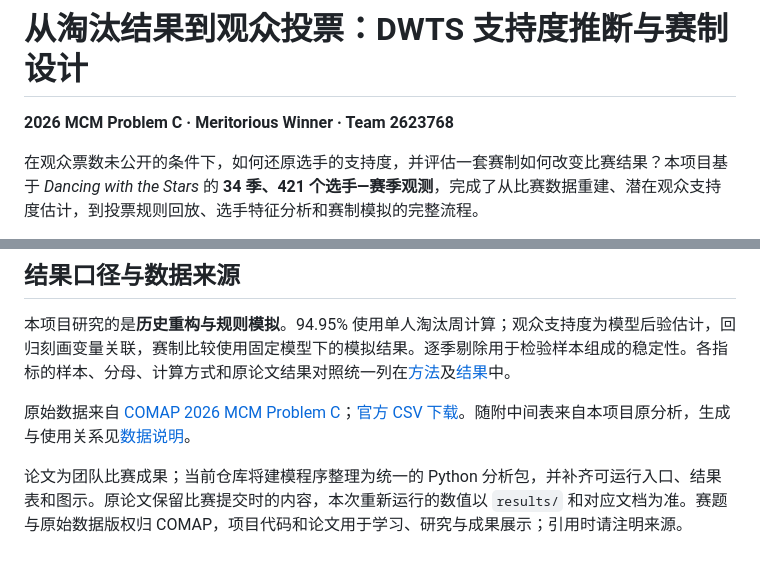
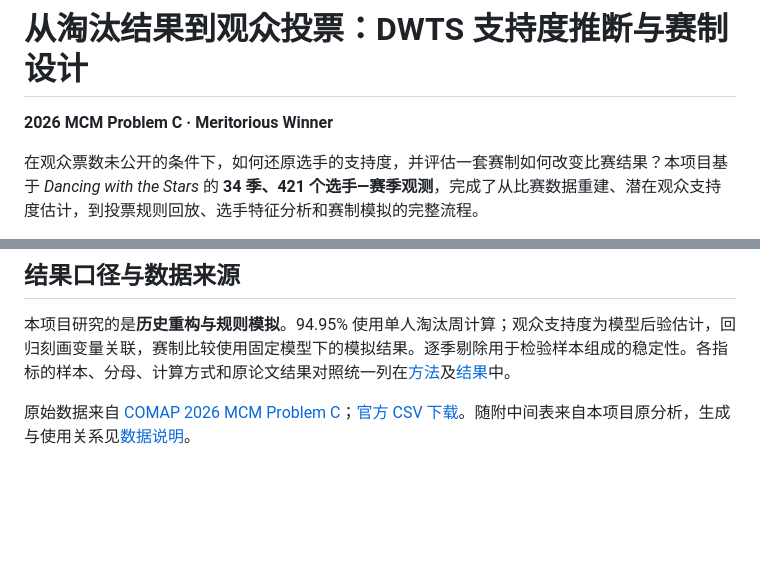
Before and after one commit to jerryli12sh/MCM2026-Problem-C, a Markdown page: README.md, 2 parts joined by grey strips. Rendered like a GitHub page; blank space fills up the shorter version.

Commit message:
Revise README content

```diff
--- a/README.md
+++ b/README.md
@@ -1,6 +1,6 @@
 # 从淘汰结果到观众投票：DWTS 支持度推断与赛制设计
 
-**2026 MCM Problem C · Meritorious Winner · Team 2623768**
+**2026 MCM Problem C · Meritorious Winner**
 
 在观众票数未公开的条件下，如何还原选手的支持度，并评估一套赛制如何改变比赛结果？本项目基于 *Dancing with the Stars* 的 **34 季、421 个选手—赛季观测**，完成了从比赛数据重建、潜在观众支持度估计，到投票规则回放、选手特征分析和赛制模拟的完整流程。
 
@@ -191,5 +191,3 @@ MCM2026-Problem-C/
 本项目研究的是**历史重构与规则模拟**。94.95% 使用单人淘汰周计算；观众支持度为模型后验估计，回归刻画变量关联，赛制比较使用固定模型下的模拟结果。逐季剔除用于检验样本组成的稳定性。各指标的样本、分母、计算方式和原论文结果对照统一列在[方法](docs/METHODS.md)及[结果](docs/RESULTS.md)中。
 
 原始数据来自 [COMAP 2026 MCM Problem C](https://www.contest.comap.com/undergraduate/contests/mcm/contests/2026/problems/2026_MCM_Problem_C.pdf)；[官方 CSV 下载](https://www.contest.comap.com/undergraduate/contests/mcm/contests/2026/problems/2026_MCM_Problem_C_Data.csv)。随附中间表来自本项目原分析，生成与使用关系见[数据说明](docs/DATA.md)。
-
-论文为团队比赛成果；当前仓库将建模程序整理为统一的 Python 分析包，并补齐可运行入口、结果表和图示。原论文保留比赛提交时的内容，本次重新运行的数值以 `results/` 和对应文档为准。赛题与原始数据版权归 COMAP，项目代码和论文用于学习、研究与成果展示；引用时请注明来源。
```
